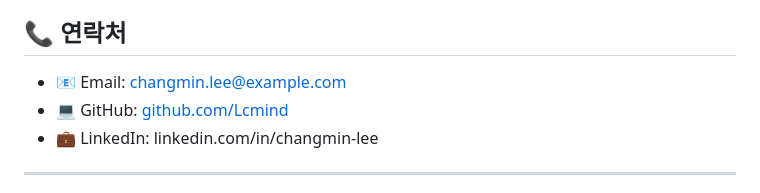
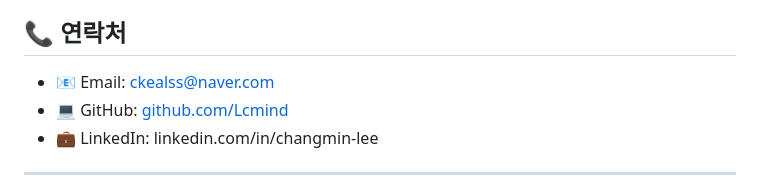
Before and after one commit to Lcmind/Lcmind.github.io, a Markdown page: README.md, the part around the change. Rendered like a GitHub page.

```diff
--- a/README.md
+++ b/README.md
@@ -98,7 +98,7 @@ potforlio/
 
 ## 📞 연락처
 
-- 📧 Email: changmin.lee@example.com
+- 📧 Email: ckealss@naver.com
 - 💻 GitHub: [github.com/Lcmind](https://github.com/Lcmind)
 - 💼 LinkedIn: linkedin.com/in/changmin-lee
 
```
